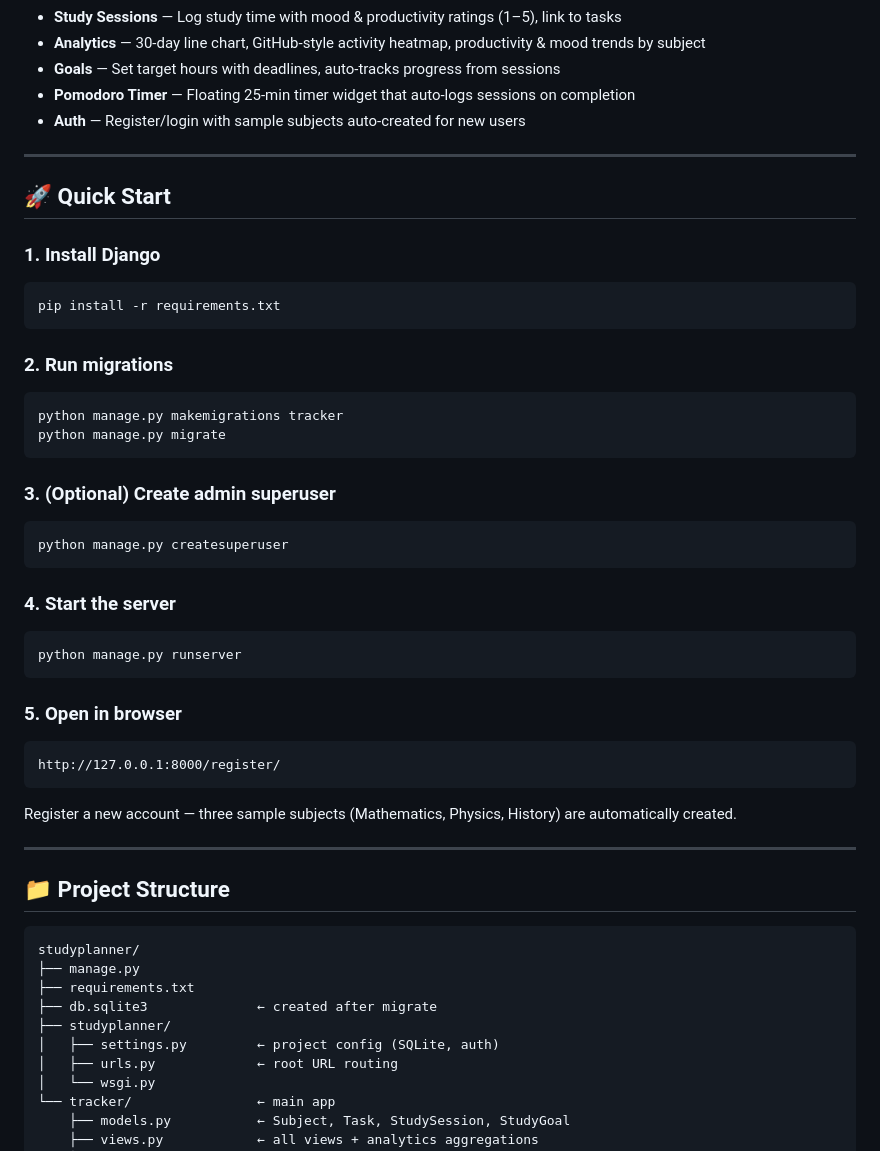
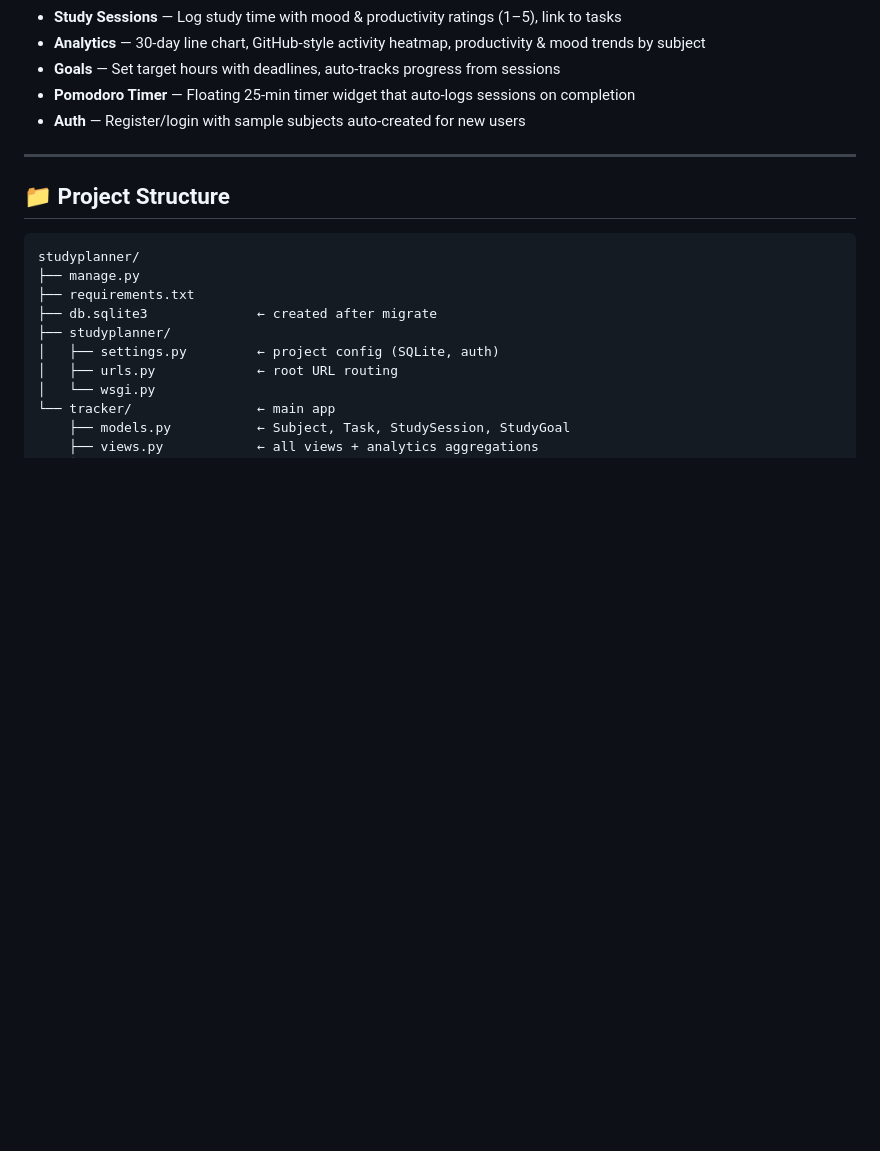
Before and after one commit to jegan-1/studyflow, a Markdown page: README.md, the part around the change. GitHub-like rendering; blank space fills up the shorter version.

````diff
--- a/README.md
+++ b/README.md
@@ -16,39 +16,6 @@ A full-featured academic productivity app built with Django, Python, HTML, CSS,
 - **Auth** — Register/login with sample subjects auto-created for new users
 
 ---
-
-## 🚀 Quick Start
-
-### 1. Install Django
-```bash
-pip install -r requirements.txt
-```
-
-### 2. Run migrations
-```bash
-python manage.py makemigrations tracker
-python manage.py migrate
-```
-
-### 3. (Optional) Create admin superuser
-```bash
-python manage.py createsuperuser
-```
-
-### 4. Start the server
-```bash
-python manage.py runserver
-```
-
-### 5. Open in browser
-```
-http://127.0.0.1:8000/register/
-```
-
-Register a new account — three sample subjects (Mathematics, Physics, History) are automatically created.
-
----
-
 ## 📁 Project Structure
 
 ```
````
